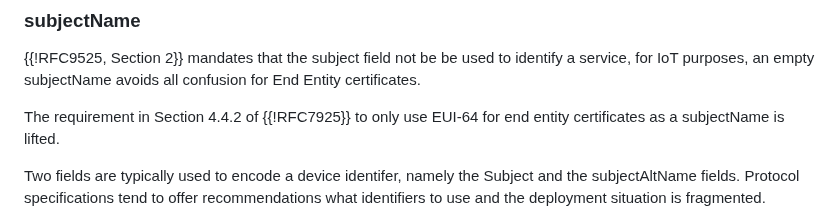
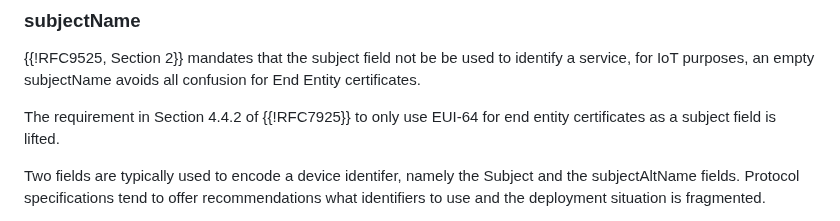
Before and after one commit to thomas-fossati/draft-tls13-iot, a Markdown page: draft-ietf-uta-tls13-iot-profile.md, the part around the change. GitHub-like rendering.

```diff
--- a/draft-ietf-uta-tls13-iot-profile.md
+++ b/draft-ietf-uta-tls13-iot-profile.md
@@ -613,7 +613,7 @@ This section outlines the requirements for end entity certificates.
 {{!RFC9525, Section 2}} mandates that the subject field not be be used to identify a service, for IoT purposes, an empty subjectName avoids all confusion for End Entity certificates.
 
 The requirement in Section 4.4.2 of {{!RFC7925}} to only use EUI-64 for end
-entity certificates as a subjectName is lifted.
+entity certificates as a subject field is lifted.
 
 Two fields are typically used to encode a device identifer, namely the
 Subject and the subjectAltName fields. Protocol specifications tend to offer
```
